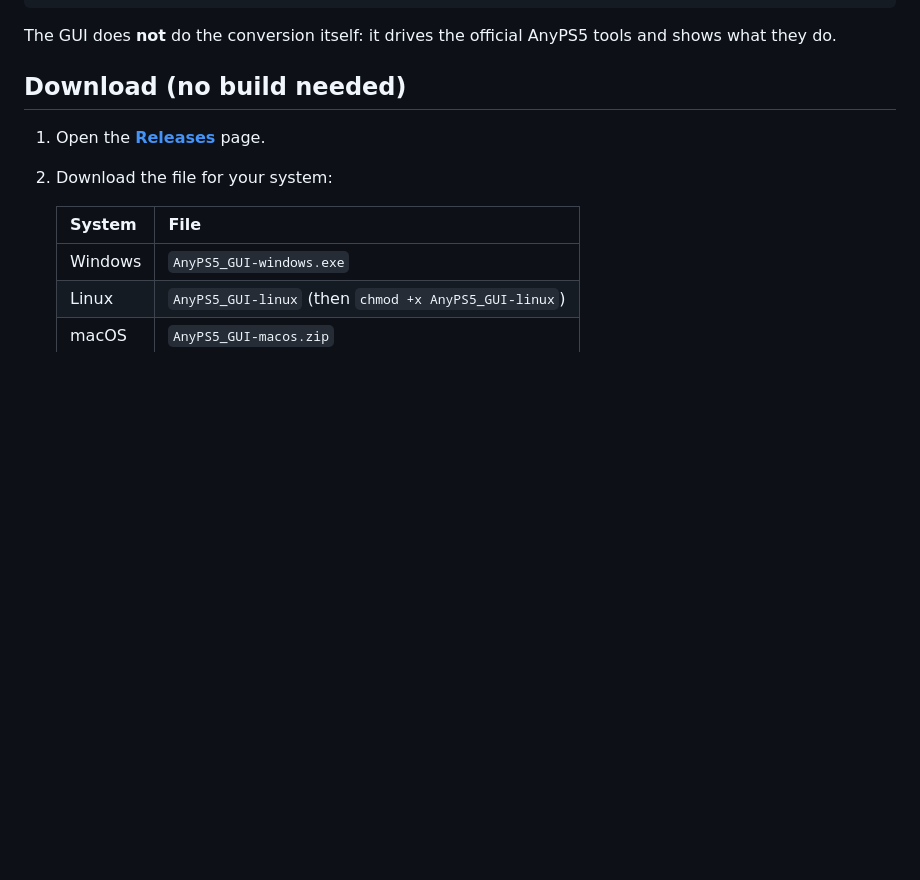
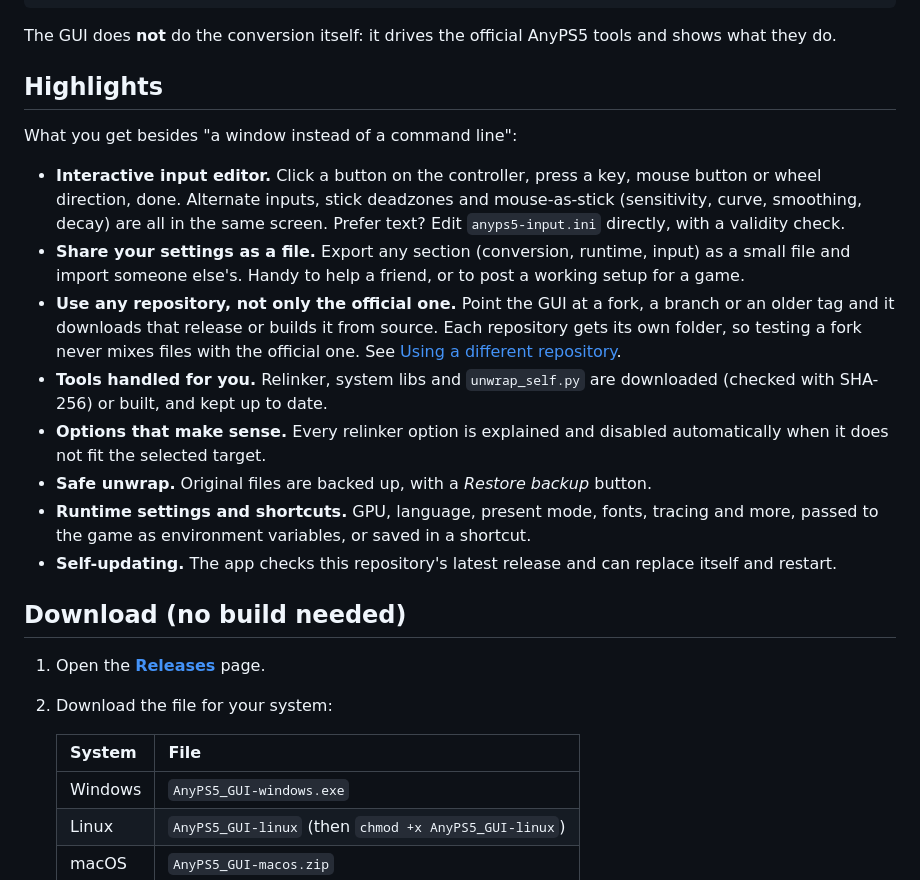
Before and after one commit to Lenny4250gh/AnyPS5-GUI, a Markdown page: README.md, the part around the change. Rendered like a GitHub page; blank space fills up the shorter version.

Commit message:
Add highlights section to README
Added highlights section detailing features of the GUI, including interactive input editor, settings sharing, repository flexibility, and self-updating capabilities.

````diff
--- a/README.md
+++ b/README.md
@@ -32,6 +32,19 @@ game dump (folder / .zip / .rar)
 ```
 
 The GUI does **not** do the conversion itself: it drives the official AnyPS5 tools and shows what they do.
+
+## Highlights
+
+What you get besides "a window instead of a command line":
+
+- **Interactive input editor.** Click a button on the controller, press a key, mouse button or wheel direction, done. Alternate inputs, stick deadzones and mouse-as-stick (sensitivity, curve, smoothing, decay) are all in the same screen. Prefer text? Edit `anyps5-input.ini` directly, with a validity check.
+- **Share your settings as a file.** Export any section (conversion, runtime, input) as a small file and import someone else's. Handy to help a friend, or to post a working setup for a game.
+- **Use any repository, not only the official one.** Point the GUI at a fork, a branch or an older tag and it downloads that release or builds it from source. Each repository gets its own folder, so testing a fork never mixes files with the official one. See [Using a different repository](#using-a-different-repository-forks-and-custom-builds).
+- **Tools handled for you.** Relinker, system libs and `unwrap_self.py` are downloaded (checked with SHA-256) or built, and kept up to date.
+- **Options that make sense.** Every relinker option is explained and disabled automatically when it does not fit the selected target.
+- **Safe unwrap.** Original files are backed up, with a *Restore backup* button.
+- **Runtime settings and shortcuts.** GPU, language, present mode, fonts, tracing and more, passed to the game as environment variables, or saved in a shortcut.
+- **Self-updating.** The app checks this repository's latest release and can replace itself and restart.
 
 ## Download (no build needed)
 
````
